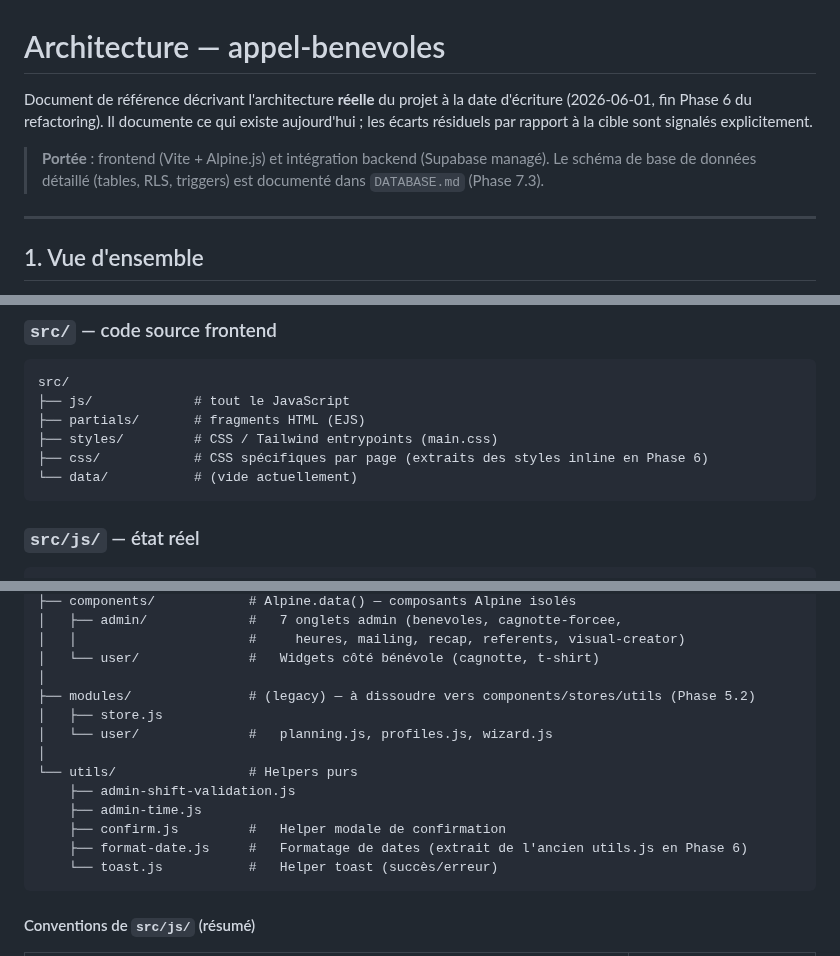
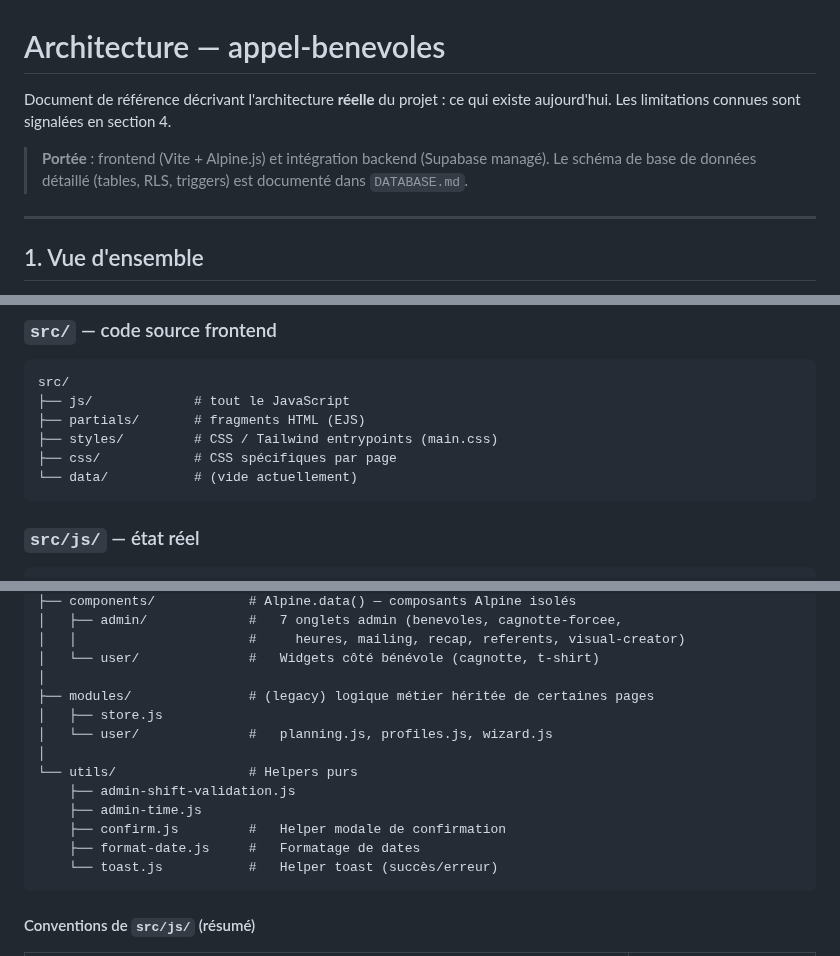
Before and after one commit to JeanFi675/appel-benevoles, a Markdown page: ARCHITECTURE.md, 3 parts joined by grey strips. Drawn GitHub-style.

````diff
--- a/ARCHITECTURE.md
+++ b/ARCHITECTURE.md
@@ -1,8 +1,8 @@
 # Architecture — appel-benevoles
 
-Document de référence décrivant l'architecture **réelle** du projet à la date d'écriture (2026-06-01, fin Phase 6 du refactoring). Il documente ce qui existe aujourd'hui ; les écarts résiduels par rapport à la cible sont signalés explicitement.
+Document de référence décrivant l'architecture **réelle** du projet : ce qui existe aujourd'hui. Les limitations connues sont signalées en section 4.
 
-> **Portée** : frontend (Vite + Alpine.js) et intégration backend (Supabase managé). Le schéma de base de données détaillé (tables, RLS, triggers) est documenté dans `DATABASE.md` (Phase 7.3).
+> **Portée** : frontend (Vite + Alpine.js) et intégration backend (Supabase managé). Le schéma de base de données détaillé (tables, RLS, triggers) est documenté dans `DATABASE.md`.
 
 ---
 
@@ -168,7 +168,7 @@ src/
 ├── js/             # tout le JavaScript
 ├── partials/       # fragments HTML (EJS)
 ├── styles/         # CSS / Tailwind entrypoints (main.css)
-├── css/            # CSS spécifiques par page (extraits des styles inline en Phase 6)
+├── css/            # CSS spécifiques par page
 └── data/           # (vide actuellement)
 ```
 
@@ -200,7 +200,7 @@ src/js/
 │   │                      #     heures, mailing, recap, referents, visual-creator)
 │   └── user/              #   Widgets côté bénévole (cagnotte, t-shirt)
 │
-├── modules/               # (legacy) — à dissoudre vers components/stores/utils (Phase 5.2)
+├── modules/               # (legacy) logique métier héritée de certaines pages
 │   ├── store.js
 │   └── user/              #   planning.js, profiles.js, wizard.js
 │
@@ -208,7 +208,7 @@ src/js/
     ├── admin-shift-validation.js
     ├── admin-time.js
     ├── confirm.js         #   Helper modale de confirmation
-    ├── format-date.js     #   Formatage de dates (extrait de l'ancien utils.js en Phase 6)
+    ├── format-date.js     #   Formatage de dates
     └── toast.js           #   Helper toast (succès/erreur)
 ```
 
````
Also changed, not shown: other parts of ARCHITECTURE.md (+24 -30 lines).
